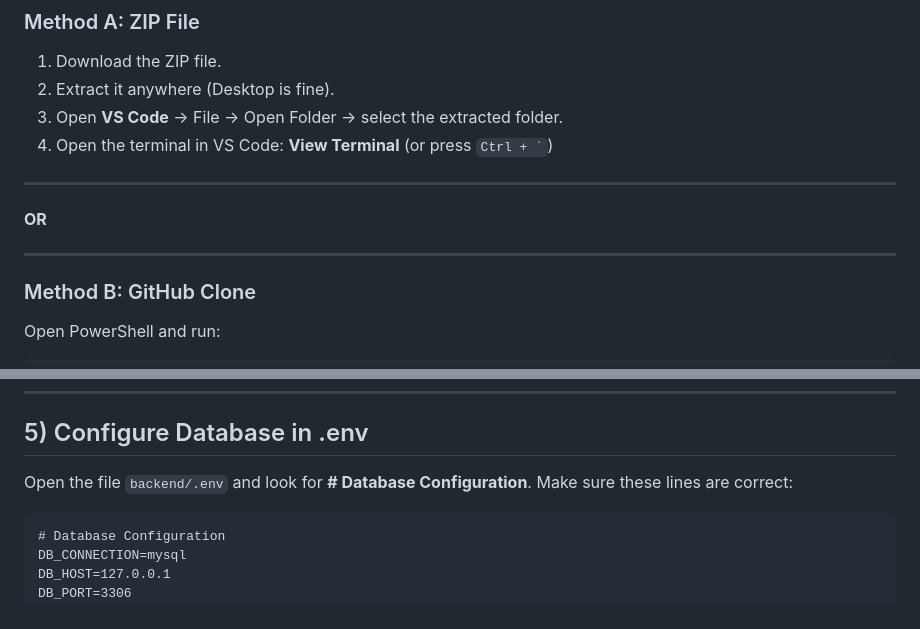
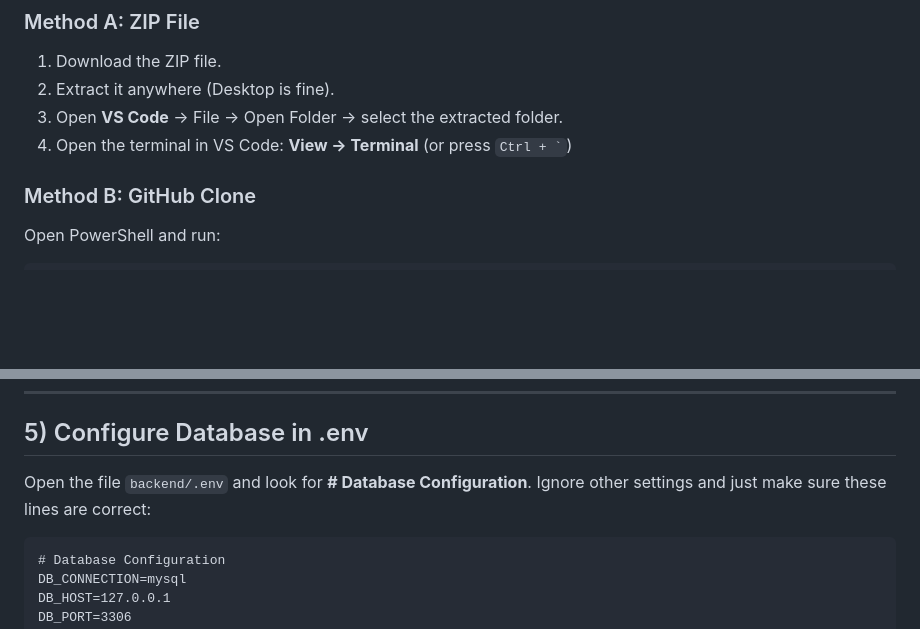
Before and after one commit to Kareem-hassanieh/municipality-system, a Markdown page: README.md, 2 parts joined by grey strips. Rendered like a GitHub page; blank space fills up the shorter version.

````diff
--- a/README.md
+++ b/README.md
@@ -21,14 +21,8 @@ Make sure you have these installed:
 
 1. Download the ZIP file.
 2. Extract it anywhere (Desktop is fine).
-3. Open **VS Code** -> File -> Open Folder -> select the extracted folder.
-4. Open the terminal in VS Code: **View  Terminal** (or press `` Ctrl + ` ``)
-
----
-
-**OR**
-
----
+3. Open **VS Code** → File → Open Folder → select the extracted folder.
+4. Open the terminal in VS Code: **View → Terminal** (or press `` Ctrl + ` ``)
 
 ### Method B: GitHub Clone
 
@@ -105,7 +99,7 @@ php artisan key:generate
 
 ## 5) Configure Database in .env
 
-Open the file `backend/.env` and look for **# Database Configuration**. Make sure these lines are correct:
+Open the file `backend/.env` and look for **# Database Configuration**. Ignore other settings and just make sure these lines are correct:
 
 ```
 # Database Configuration
````
